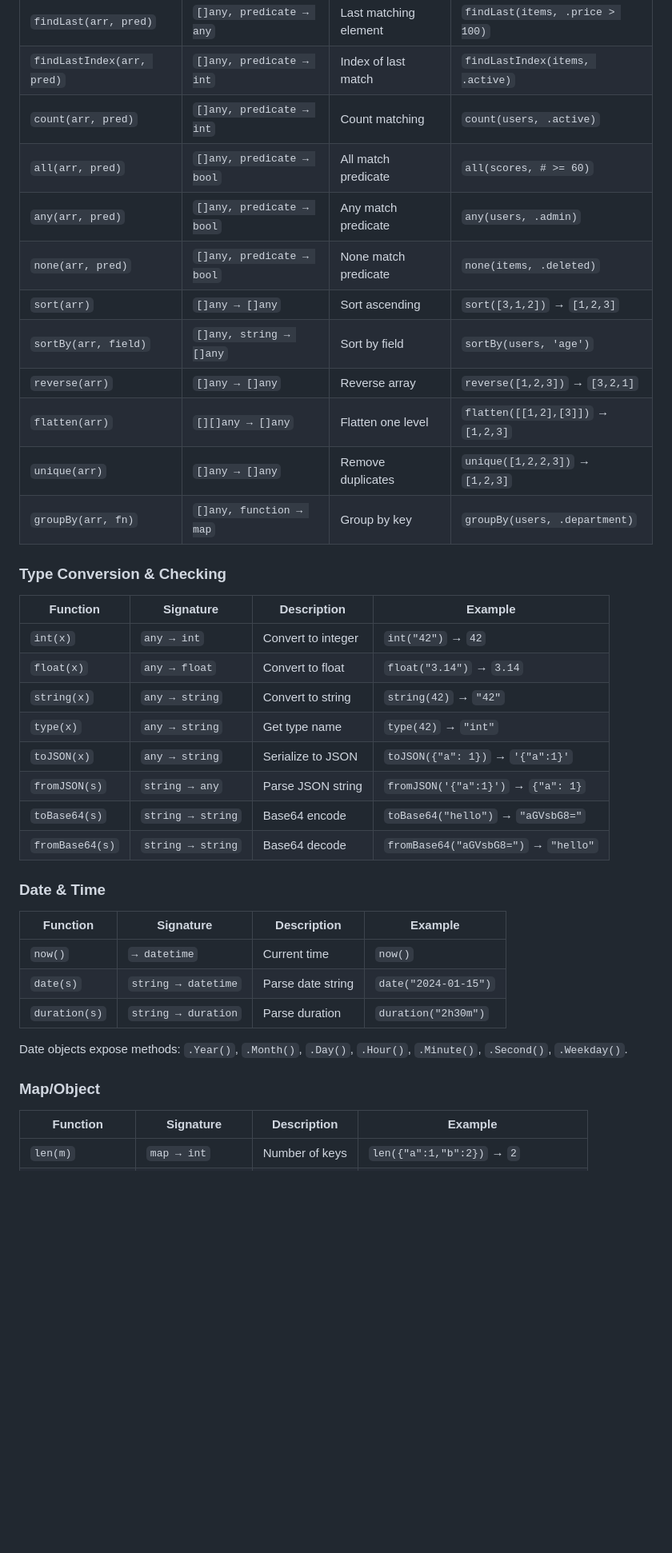
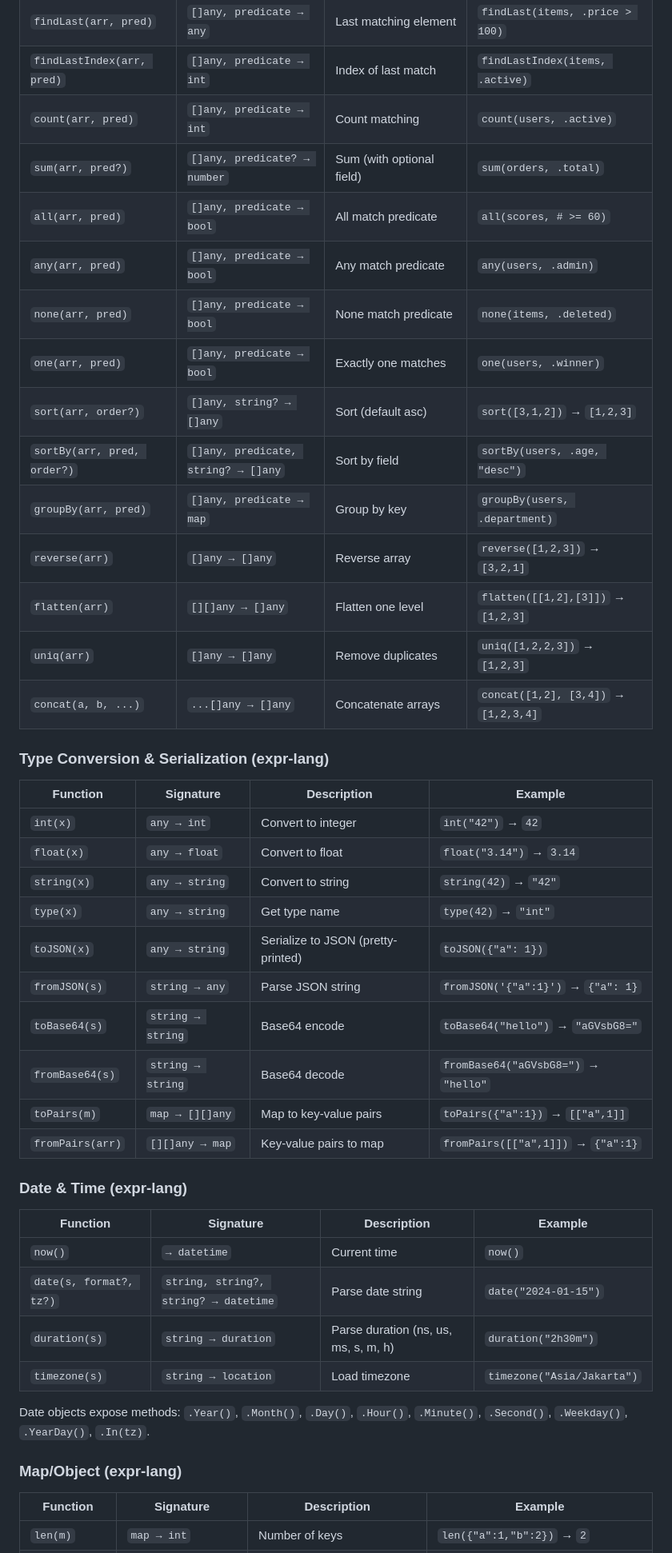
Before and after one commit to bitcode-framework/go-json, a Markdown page: docs/built-in-functions.md, the part around one of its changes. Shown at 80% size. Rendered like a GitHub page; blank space fills up the shorter version.

```diff
--- a/docs/built-in-functions.md
+++ b/docs/built-in-functions.md
@@ -215,17 +221,20 @@ These functions are provided by the [expr-lang/expr](https://github.com/expr-lan
 | `findLast(arr, pred)` | `[]any, predicate → any` | Last matching element | `findLast(items, .price > 100)` |
 | `findLastIndex(arr, pred)` | `[]any, predicate → int` | Index of last match | `findLastIndex(items, .active)` |
 | `count(arr, pred)` | `[]any, predicate → int` | Count matching | `count(users, .active)` |
+| `sum(arr, pred?)` | `[]any, predicate? → number` | Sum (with optional field) | `sum(orders, .total)` |
 | `all(arr, pred)` | `[]any, predicate → bool` | All match predicate | `all(scores, # >= 60)` |
 | `any(arr, pred)` | `[]any, predicate → bool` | Any match predicate | `any(users, .admin)` |
 | `none(arr, pred)` | `[]any, predicate → bool` | None match predicate | `none(items, .deleted)` |
-| `sort(arr)` | `[]any → []any` | Sort ascending | `sort([3,1,2])` → `[1,2,3]` |
-| `sortBy(arr, field)` | `[]any, string → []any` | Sort by field | `sortBy(users, 'age')` |
+| `one(arr, pred)` | `[]any, predicate → bool` | Exactly one matches | `one(users, .winner)` |
+| `sort(arr, order?)` | `[]any, string? → []any` | Sort (default asc) | `sort([3,1,2])` → `[1,2,3]` |
+| `sortBy(arr, pred, order?)` | `[]any, predicate, string? → []any` | Sort by field | `sortBy(users, .age, "desc")` |
+| `groupBy(arr, pred)` | `[]any, predicate → map` | Group by key | `groupBy(users, .department)` |
 | `reverse(arr)` | `[]any → []any` | Reverse array | `reverse([1,2,3])` → `[3,2,1]` |
 | `flatten(arr)` | `[][]any → []any` | Flatten one level | `flatten([[1,2],[3]])` → `[1,2,3]` |
-| `unique(arr)` | `[]any → []any` | Remove duplicates | `unique([1,2,2,3])` → `[1,2,3]` |
-| `groupBy(arr, fn)` | `[]any, function → map` | Group by key | `groupBy(users, .department)` |
+| `uniq(arr)` | `[]any → []any` | Remove duplicates | `uniq([1,2,2,3])` → `[1,2,3]` |
+| `concat(a, b, ...)` | `...[]any → []any` | Concatenate arrays | `concat([1,2], [3,4])` → `[1,2,3,4]` |
 
-### Type Conversion & Checking
+### Type Conversion & Serialization (expr-lang)
 
 | Function | Signature | Description | Example |
 |----------|-----------|-------------|---------|
@@ -233,22 +242,25 @@ These functions are provided by the [expr-lang/expr](https://github.com/expr-lan
 | `float(x)` | `any → float` | Convert to float | `float("3.14")` → `3.14` |
 | `string(x)` | `any → string` | Convert to string | `string(42)` → `"42"` |
 | `type(x)` | `any → string` | Get type name | `type(42)` → `"int"` |
-| `toJSON(x)` | `any → string` | Serialize to JSON | `toJSON({"a": 1})` → `'{"a":1}'` |
+| `toJSON(x)` | `any → string` | Serialize to JSON (pretty-printed) | `toJSON({"a": 1})` |
 | `fromJSON(s)` | `string → any` | Parse JSON string | `fromJSON('{"a":1}')` → `{"a": 1}` |
 | `toBase64(s)` | `string → string` | Base64 encode | `toBase64("hello")` → `"aGVsbG8="` |
 | `fromBase64(s)` | `string → string` | Base64 decode | `fromBase64("aGVsbG8=")` → `"hello"` |
+| `toPairs(m)` | `map → [][]any` | Map to key-value pairs | `toPairs({"a":1})` → `[["a",1]]` |
+| `fromPairs(arr)` | `[][]any → map` | Key-value pairs to map | `fromPairs([["a",1]])` → `{"a":1}` |
 
-### Date & Time
+### Date & Time (expr-lang)
 
 | Function | Signature | Description | Example |
 |----------|-----------|-------------|---------|
 | `now()` | `→ datetime` | Current time | `now()` |
-| `date(s)` | `string → datetime` | Parse date string | `date("2024-01-15")` |
-| `duration(s)` | `string → duration` | Parse duration | `duration("2h30m")` |
+| `date(s, format?, tz?)` | `string, string?, string? → datetime` | Parse date string | `date("2024-01-15")` |
+| `duration(s)` | `string → duration` | Parse duration (ns, us, ms, s, m, h) | `duration("2h30m")` |
+| `timezone(s)` | `string → location` | Load timezone | `timezone("Asia/Jakarta")` |
 
-Date objects expose methods: `.Year()`, `.Month()`, `.Day()`, `.Hour()`, `.Minute()`, `.Second()`, `.Weekday()`.
+Date objects expose methods: `.Year()`, `.Month()`, `.Day()`, `.Hour()`, `.Minute()`, `.Second()`, `.Weekday()`, `.YearDay()`, `.In(tz)`.
 
-### Map/Object
+### Map/Object (expr-lang)
 
 | Function | Signature | Description | Example |
 |----------|-----------|-------------|---------|
```
Also changed, not shown: other parts of docs/built-in-functions.md (+48 -25 lines).
